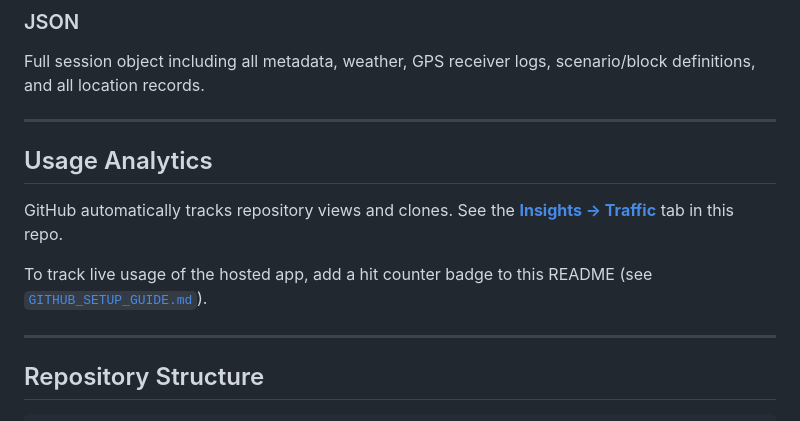
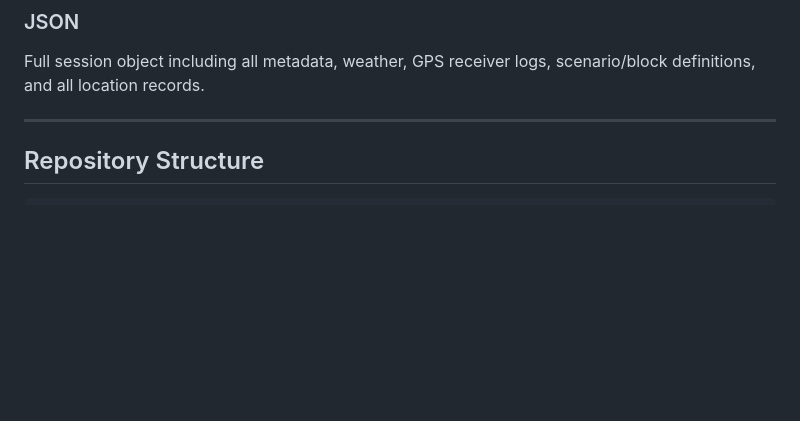
Before and after one commit to ShaswatiB/gps-field-logger, a Markdown page: README.md, the part around the change. Drawn GitHub-style; blank space fills up the shorter version.

```diff
--- a/README.md
+++ b/README.md
@@ -62,13 +62,6 @@ Plus separate sections for GPS receivers, scenario definitions, block definition
 ### JSON
 Full session object including all metadata, weather, GPS receiver logs, scenario/block definitions, and all location records.
 
----
-
-## Usage Analytics
-
-GitHub automatically tracks repository views and clones. See the **[Insights → Traffic](../../graphs/traffic)** tab in this repo.
-
-To track live usage of the hosted app, add a hit counter badge to this README (see [`GITHUB_SETUP_GUIDE.md`](GITHUB_SETUP_GUIDE.md)).
 
 ---
 
```
